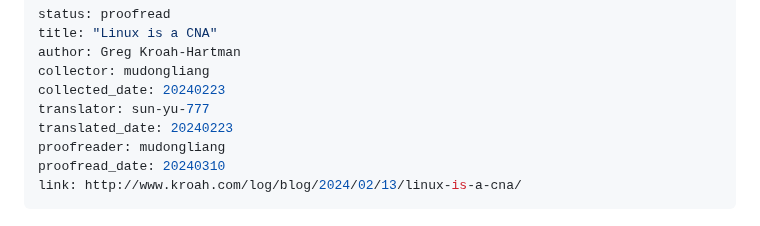
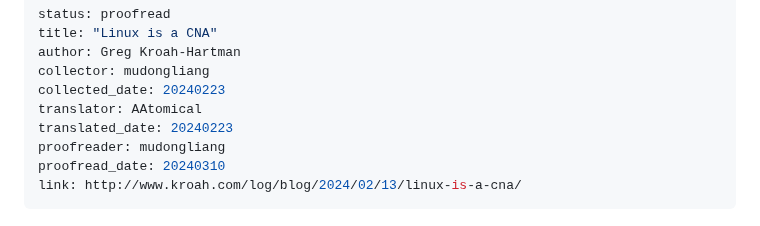
Before and after one commit to hust-open-atom-club/TranslateProject, a Markdown page: sources/general/20240223 linux is a CNA.md, the part around the change. Rendered like a GitHub page.

Commit message:
Change gitee id to Github

```diff
--- a/sources/general/20240223 linux is a CNA.md
+++ b/sources/general/20240223 linux is a CNA.md
@@ -4,7 +4,7 @@ title: "Linux is a CNA"
 author: Greg Kroah-Hartman
 collector: mudongliang
 collected_date: 20240223
-translator: sun-yu-777
+translator: AAtomical
 translated_date: 20240223
 proofreader: mudongliang
 proofread_date: 20240310
```
